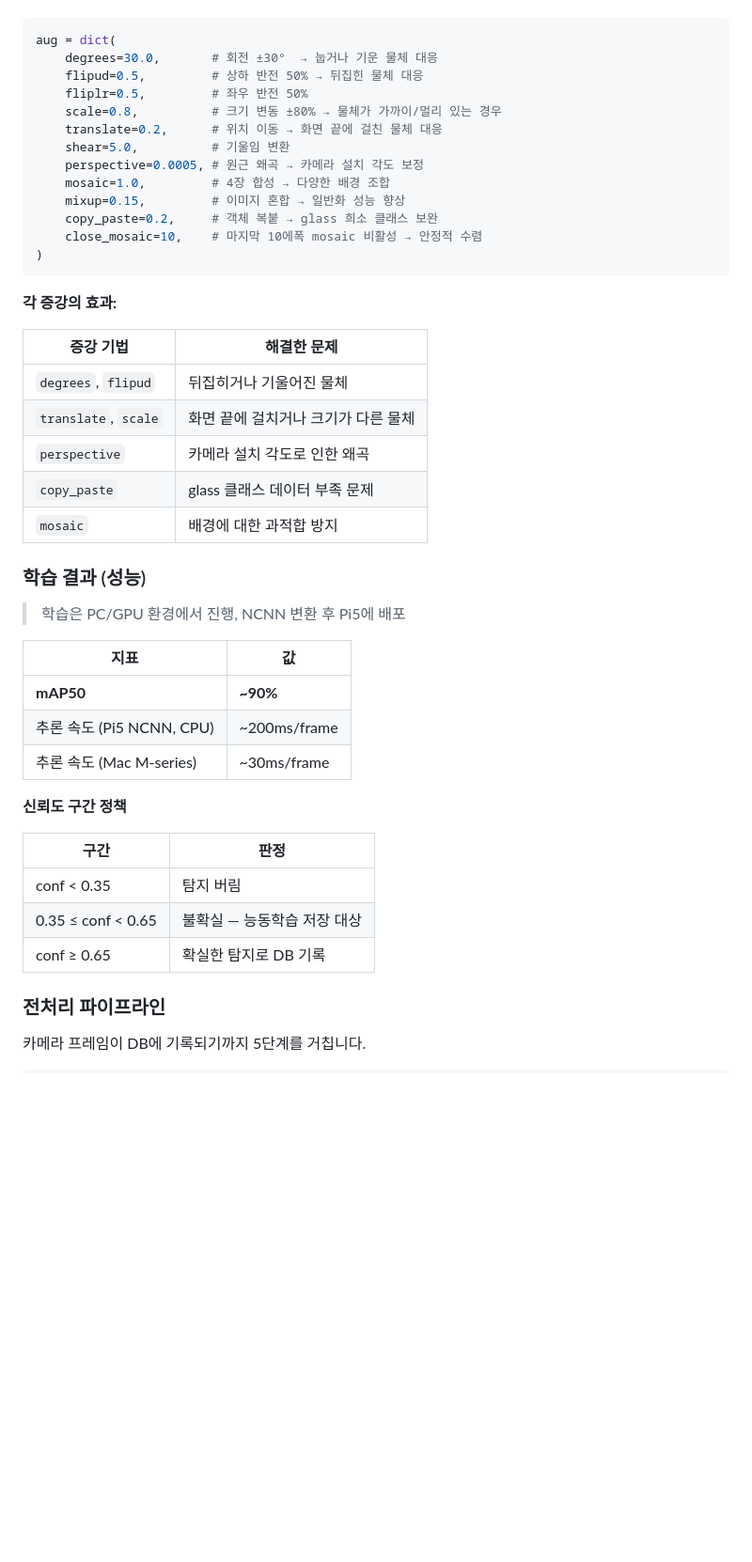
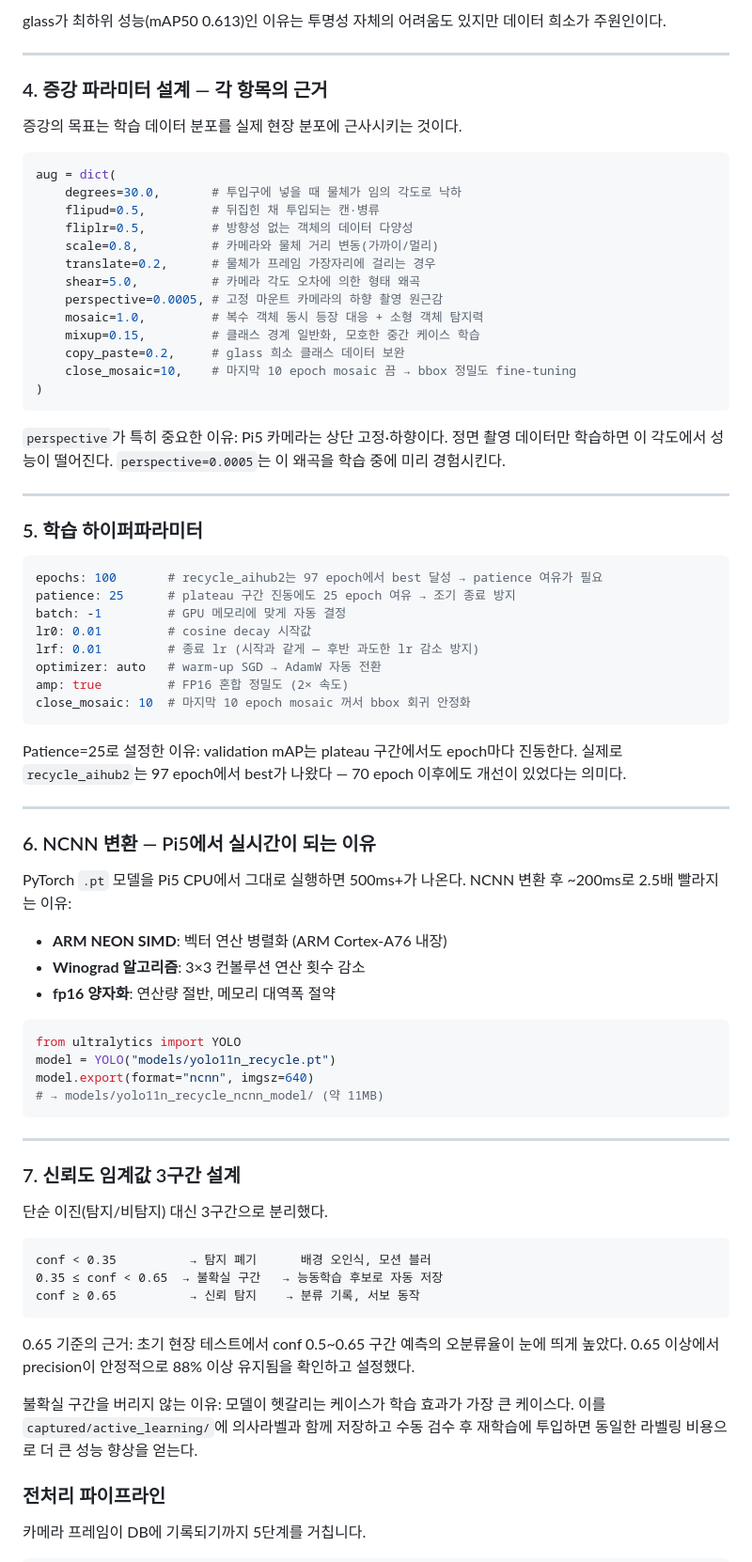
Before and after one commit to Doyunamic-Kwon/smart-recycle-IOT, a Markdown page: README.md, the part around one of its changes. Shown at 94% size. Drawn GitHub-style; blank space fills up the shorter version.

````diff
--- a/README.md
+++ b/README.md
@@ -135,47 +164,78 @@ pip3 install lgpio gpiozero RPLCD ultralytics opencv-python requests
+glass가 최하위 성능(mAP50 0.613)인 이유는 투명성 자체의 어려움도 있지만 데이터 희소가 주원인이다.
+
+---
+
+### 4. 증강 파라미터 설계 — 각 항목의 근거
+
+증강의 목표는 학습 데이터 분포를 실제 현장 분포에 근사시키는 것이다.
 
 ```python
 aug = dict(
-    degrees=30.0,       # 회전 ±30°  → 눕거나 기운 물체 대응
-    flipud=0.5,         # 상하 반전 50% → 뒤집힌 물체 대응
-    fliplr=0.5,         # 좌우 반전 50%
-    scale=0.8,          # 크기 변동 ±80% → 물체가 가까이/멀리 있는 경우
-    translate=0.2,      # 위치 이동 → 화면 끝에 걸친 물체 대응
-    shear=5.0,          # 기울임 변환
-    perspective=0.0005, # 원근 왜곡 → 카메라 설치 각도 보정
-    mosaic=1.0,         # 4장 합성 → 다양한 배경 조합
-    mixup=0.15,         # 이미지 혼합 → 일반화 성능 향상
-    copy_paste=0.2,     # 객체 복붙 → glass 희소 클래스 보완
-    close_mosaic=10,    # 마지막 10에폭 mosaic 비활성 → 안정적 수렴
+    degrees=30.0,       # 투입구에 넣을 때 물체가 임의 각도로 낙하
+    flipud=0.5,         # 뒤집힌 채 투입되는 캔·병류
+    fliplr=0.5,         # 방향성 없는 객체의 데이터 다양성
+    scale=0.8,          # 카메라와 물체 거리 변동(가까이/멀리)
+    translate=0.2,      # 물체가 프레임 가장자리에 걸리는 경우
+    shear=5.0,          # 카메라 각도 오차에 의한 형태 왜곡
+    perspective=0.0005, # 고정 마운트 카메라의 하향 촬영 원근감
+    mosaic=1.0,         # 복수 객체 동시 등장 대응 + 소형 객체 탐지력
+    mixup=0.15,         # 클래스 경계 일반화, 모호한 중간 케이스 학습
+    copy_paste=0.2,     # glass 희소 클래스 데이터 보완
+    close_mosaic=10,    # 마지막 10 epoch mosaic 끔 → bbox 정밀도 fine-tuning
 )
 ```
 
-**각 증강의 효과:**
+`perspective`가 특히 중요한 이유: Pi5 카메라는 상단 고정·하향이다. 정면 촬영 데이터만 학습하면 이 각도에서 성능이 떨어진다. `perspective=0.0005`는 이 왜곡을 학습 중에 미리 경험시킨다.
 
-| 증강 기법 | 해결한 문제 |
-|-----------|------------|
-| `degrees`, `flipud` | 뒤집히거나 기울어진 물체 |
-| `translate`, `scale` | 화면 끝에 걸치거나 크기가 다른 물체 |
-| `perspective` | 카메라 설치 각도로 인한 왜곡 |
-| `copy_paste` | glass 클래스 데이터 부족 문제 |
-| `mosaic` | 배경에 대한 과적합 방지 |
+---
 
-### 학습 결과 (성능)
+### 5. 학습 하이퍼파라미터
 
-> 학습은 PC/GPU 환경에서 진행, NCNN 변환 후 Pi5에 배포
+```yaml
+epochs: 100       # recycle_aihub2는 97 epoch에서 best 달성 → patience 여유가 필요
+patience: 25      # plateau 구간 진동에도 25 epoch 여유 → 조기 종료 방지
+batch: -1         # GPU 메모리에 맞게 자동 결정
+lr0: 0.01         # cosine decay 시작값
+lrf: 0.01         # 종료 lr (시작과 같게 — 후반 과도한 lr 감소 방지)
+optimizer: auto   # warm-up SGD → AdamW 자동 전환
+amp: true         # FP16 혼합 정밀도 (2× 속도)
+close_mosaic: 10  # 마지막 10 epoch mosaic 꺼서 bbox 회귀 안정화
+```
 
-| 지표 | 값 |
-|------|-----|
-| **mAP50** | **~90%** |
-| 추론 속도 (Pi5 NCNN, CPU) | ~200ms/frame |
-| 추론 속도 (Mac M-series) | ~30ms/frame |
+Patience=25로 설정한 이유: validation mAP는 plateau 구간에서도 epoch마다 진동한다. 실제로 `recycle_aihub2`는 97 epoch에서 best가 나왔다 — 70 epoch 이후에도 개선이 있었다는 의미다.
 
-**신뢰도 구간 정책**
+---
 
-| 구간 | 판정 |
-|------|------|
-| conf < 0.35 | 탐지 버림 |
-| 0.35 ≤ conf < 0.65 | 불확실 — 능동학습 저장 대상 |
-| conf ≥ 0.65 | 확실한 탐지로 DB 기록 |
+### 6. NCNN 변환 — Pi5에서 실시간이 되는 이유
+
+PyTorch `.pt` 모델을 Pi5 CPU에서 그대로 실행하면 500ms+가 나온다. NCNN 변환 후 ~200ms로 2.5배 빨라지는 이유:
+
+- **ARM NEON SIMD**: 벡터 연산 병렬화 (ARM Cortex-A76 내장)
+- **Winograd 알고리즘**: 3×3 컨볼루션 연산 횟수 감소
+- **fp16 양자화**: 연산량 절반, 메모리 대역폭 절약
+
+```python
+from ultralytics import YOLO
+model = YOLO("models/yolo11n_recycle.pt")
+model.export(format="ncnn", imgsz=640)
+# → models/yolo11n_recycle_ncnn_model/ (약 11MB)
+```
+
+---
+
+### 7. 신뢰도 임계값 3구간 설계
+
+단순 이진(탐지/비탐지) 대신 3구간으로 분리했다.
+
+```
+conf < 0.35          → 탐지 폐기      배경 오인식, 모션 블러
+0.35 ≤ conf < 0.65  → 불확실 구간   → 능동학습 후보로 자동 저장
+conf ≥ 0.65          → 신뢰 탐지    → 분류 기록, 서보 동작
+```
+
+0.65 기준의 근거: 초기 현장 테스트에서 conf 0.5~0.65 구간 예측의 오분류율이 눈에 띄게 높았다. 0.65 이상에서 precision이 안정적으로 88% 이상 유지됨을 확인하고 설정했다.
+
+불확실 구간을 버리지 않는 이유: 모델이 헷갈리는 케이스가 학습 효과가 가장 큰 케이스다. 이를 `captured/active_learning/`에 의사라벨과 함께 저장하고 수동 검수 후 재학습에 투입하면 동일한 라벨링 비용으로 더 큰 성능 향상을 얻는다.
 
 ### 전처리 파이프라인
 
````
Also changed, not shown: other parts of README.md (+106 -48 lines).
